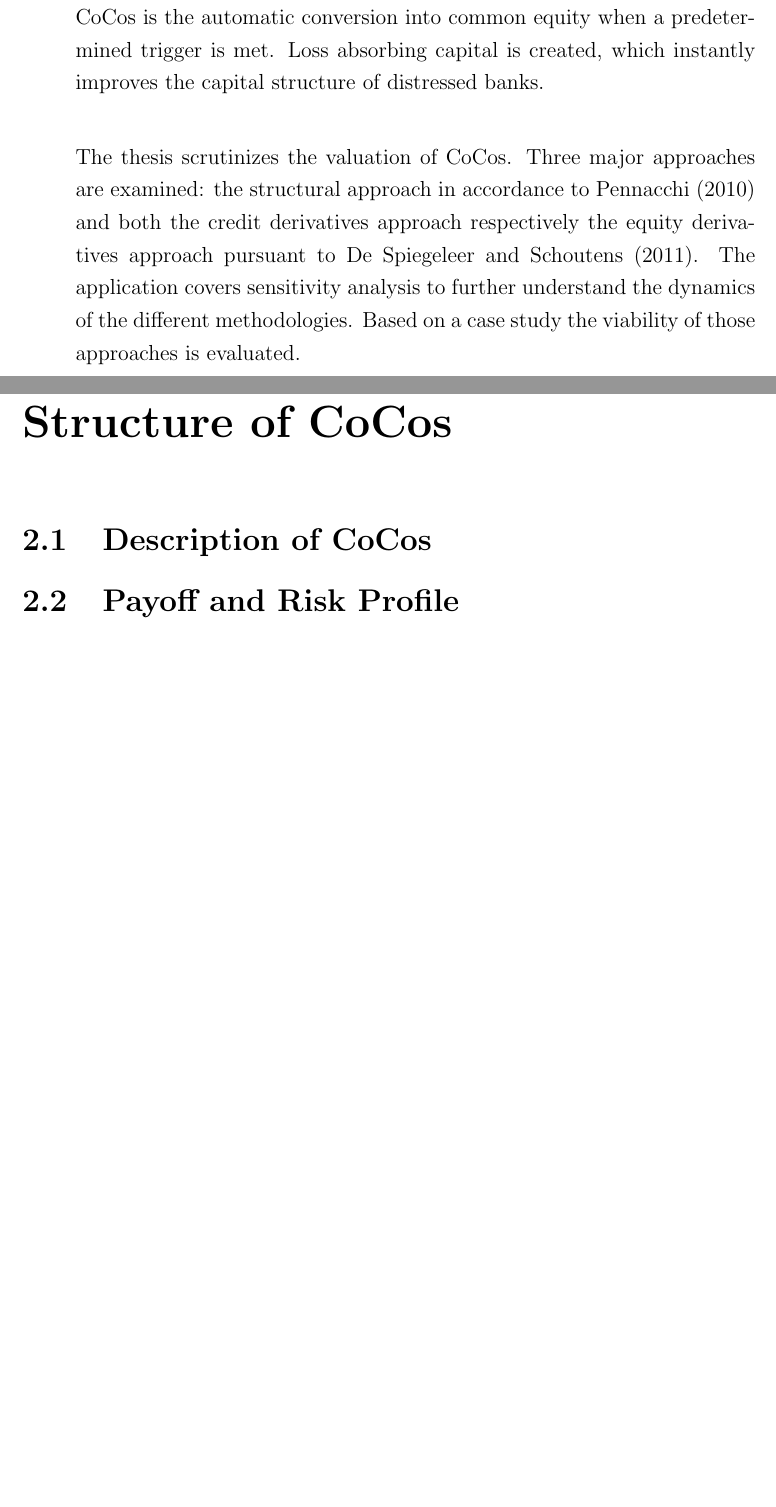
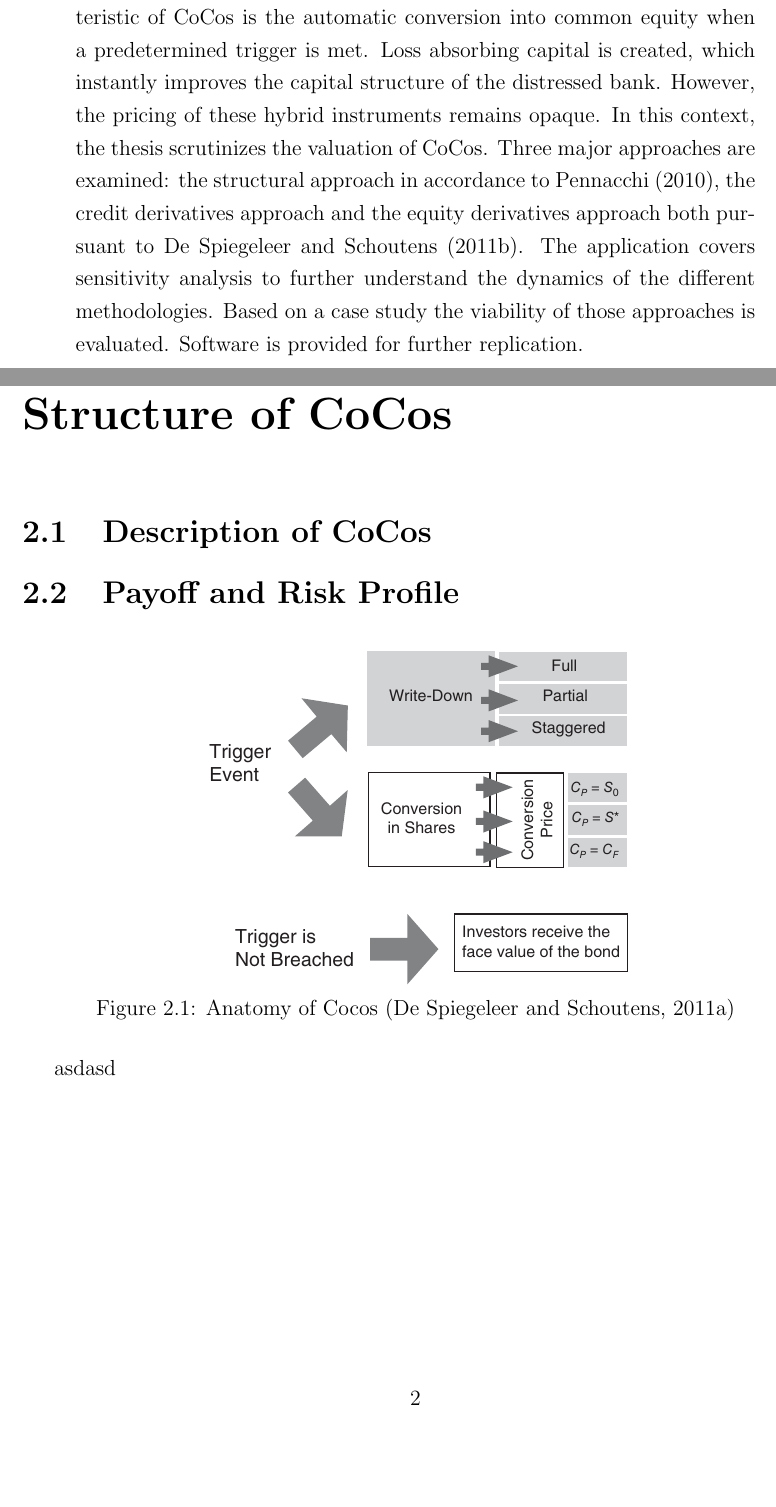
Before and after one commit to ncly/coco, a LaTeX thesis (ociamthesismain.tex, which reads text/abstract.tex, text/chapter2.tex): two parts of pages 3 and 8 of 27, joined at a grey line, cut so that both start at the same text, the shorter picture padded with empty space. Compiled offline with pdfLaTeX.

Commit message:
include graphic Anatomy
Anatomy

```diff
--- a/ociamthesismain.tex
+++ b/ociamthesismain.tex
@@ -15,6 +15,9 @@
 \usepackage{enumerate}
 \usepackage{amsmath}
 \usepackage{bbm}
+
+\usepackage{graphicx}
+\usepackage{caption}
 
 \usepackage[round]{natbib}
 
--- a/text/abstract.tex
+++ b/text/abstract.tex
@@ -1,5 +1,3 @@
 \begin{abstract}
-Financial crises have led to higher regulatory standards on the capital adequacy of banks. They are required to hold more capital with loss absorbance capacities on their balance sheet. In conjunction with this development, contingent convertible bonds (CoCos) have become an attractive instrument for banks to seek new capital. The defining characteristic of CoCos is the automatic conversion into common equity when a predetermined trigger is met. Loss absorbing capital is created, which instantly improves the capital structure of distressed banks.\\
-
-The thesis scrutinizes the valuation of CoCos. Three major approaches are examined: the structural approach in accordance to \citet{pennacchi2010structural} and both the credit derivatives approach respectively the equity derivatives approach pursuant to \citet{de2011pricing}. The application covers sensitivity analysis to further understand the dynamics of the different methodologies. Based on a case study the viability of those approaches is evaluated.
+Financial crises have led to higher regulatory standards on the capital adequacy of banks. They are required to hold more capital with loss absorbance capacities on their balance sheet. In conjunction with this development, contingent convertible bonds (CoCos) have become an attractive instrument for banks to seek new capital. The defining characteristic of CoCos is the automatic conversion into common equity when a predetermined trigger is met. Loss absorbing capital is created, which instantly improves the capital structure of the distressed bank. However, the pricing of these hybrid instruments remains opaque. In this context, the thesis scrutinizes the valuation of CoCos. Three major approaches are examined: the structural approach in accordance to \citet{pennacchi2010structural}, the credit derivatives approach and the equity derivatives approach both pursuant to \citet{de2011pricing}. The application covers sensitivity analysis to further understand the dynamics of the different methodologies. Based on a case study the viability of those approaches is evaluated. Software is provided for further replication.
 \end{abstract}
--- a/text/chapter2.tex
+++ b/text/chapter2.tex
@@ -3,6 +3,13 @@
 \section{Description of CoCos}
 
 \section{Payoff and Risk Profile}
+
+\begin{figure}[ht]
+	\centering
+	\includegraphics[trim=0.6cm 7.05cm 0.9cm 7cm, scale = 0.4]{media/anatomy} \par
+	\caption{Anatomy of Cocos \citep{de2011handbook}}
+\end{figure}
+asdasd
 
 \section{Conversion Trigger}
 
```
Also changed, not shown: media/anatomy.pdf (added), ociamthesismain.bbl, ociamthesismain.pdf, 17 other files.
